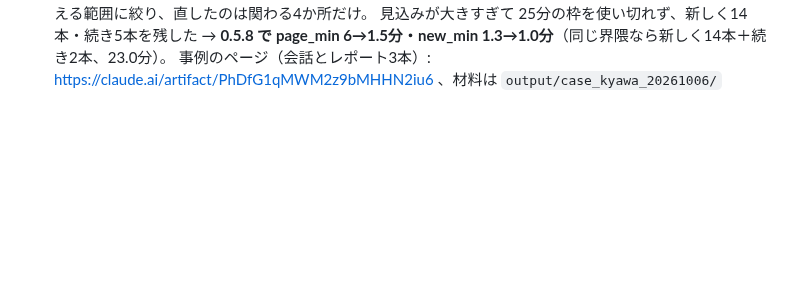
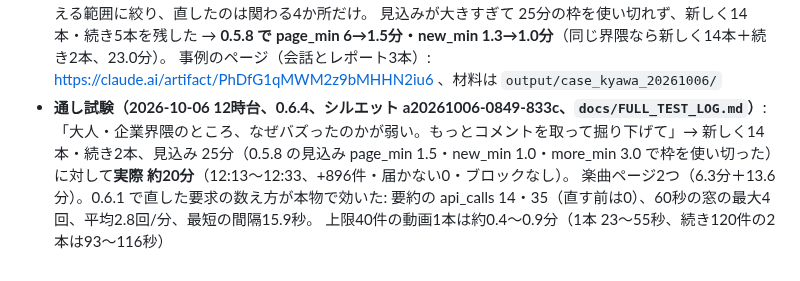
Before and after one commit to astrowidow/TikTok-ugc-analyzer, a Markdown page: docs/DEEPEN_COMMUNITY.md, the part around the change. Drawn GitHub-style; blank space fills up the shorter version.

Commit message:
掘り下げの通し試験の実測（見込み25分→実際約20分・16本・+896件）と、直したコメントの取り方が本物で決まりどおり（api_calls 14・35、60秒の窓4回、平均2.8回/分）
Co-Authored-By: Claude Opus 5.5 (1M context) <noreply@anthropic.com>

```diff
--- a/docs/DEEPEN_COMMUNITY.md
+++ b/docs/DEEPEN_COMMUNITY.md
@@ -181,3 +181,7 @@ ChatGPT 向けの許可（`codex_link.py` の TOOLS）とスキルの説明に
   書き直しは「続けて」から 12分（仕事10・差し戻し0）。主張を「BGM の投稿は、コメント欄に曲への関心が出る使われ方ではなかった」と、コメントから言える範囲に絞り、直したのは関わる4か所だけ。
   見込みが大きすぎて 25分の枠を使い切れず、新しく14本・続き5本を残した → **0.5.8 で page_min 6→1.5分・new_min 1.3→1.0分**（同じ界隈なら新しく14本＋続き2本、23.0分）。
   事例のページ（会話とレポート3本）: https://claude.ai/artifact/PhDfG1qMWM2z9bMHHN2iu6 、材料は `output/case_kyawa_20261006/`
+- **通し試験（2026-10-06 12時台、0.6.4、シルエット a20261006-0849-833c、`docs/FULL_TEST_LOG.md`）**: 「大人・企業界隈のところ、なぜバズったのかが弱い。もっとコメントを取って掘り下げて」→
+  新しく14本・続き2本、見込み 25分（0.5.8 の見込み page_min 1.5・new_min 1.0・more_min 3.0 で枠を使い切った）に対して**実際 約20分**（12:13〜12:33、+896件・届かない0・ブロックなし）。
+  楽曲ページ2つ（6.3分＋13.6分）。0.6.1 で直した要求の数え方が本物で効いた: 要約の api_calls 14・35（直す前は0）、60秒の窓の最大4回、平均2.8回/分、最短の間隔15.9秒。
+  上限40件の動画1本は約0.4〜0.9分（1本 23〜55秒、続き120件の2本は93〜116秒）
```
Also changed, not shown: docs/FULL_TEST_LOG.md (+2 -0 lines).
